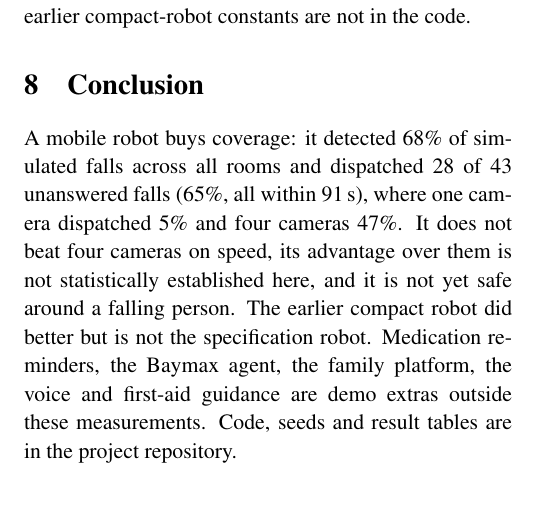
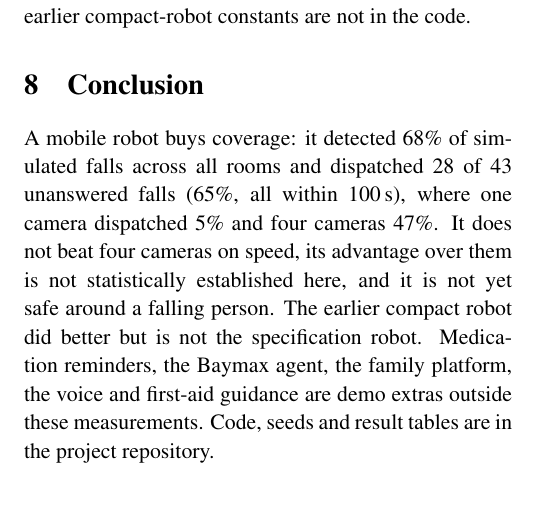
Before and after one commit to devanshi1308/companion_robot, a LaTeX paper (paper/paper.tex): part of page 4 of 4, cut so that both start at the same text. Compiled offline with pdfLaTeX.

Commit message:
fix(paper): every dispatch occurred inside 100 s (max 99.1 s), not 91 s
Co-Authored-By: Claude Sonnet 5.5 <noreply@anthropic.com>

```diff
--- a/paper/paper.tex
+++ b/paper/paper.tex
@@ -56,7 +56,7 @@ The robot is slower than four cameras wherever they see her: median 30.4 vs 3.8\
 \section{Limitations}
 (i) The robot fails the safety checks above and is not ready for real use. (ii) Motions are scripted from clinical descriptions, adult body, not patient data; the cardiac prodrome cues false-flag about half of normal trials and are not used for alerting. (iii) One apartment layout; thresholds were fitted on a 40-trial dev split and not changed on test. (iv) The 0.50\,m clearance bubble cannot be kept in 0.85\,m doors, so it is a speed rule. (v) The fixed-camera baseline is hardware-limited, and the earlier compact-robot constants are not in the code.
 \section{Conclusion}
-A mobile robot buys coverage: it detected 68\% of simulated falls across all rooms and dispatched 28 of 43 unanswered falls (65\%, all within 91\,s), where one camera dispatched 5\% and four cameras 47\%. It does not beat four cameras on speed, its advantage over them is not statistically established here, and it is not yet safe around a falling person. The earlier compact robot did better but is not the specification robot. Medication reminders, the Baymax agent, the family platform, the voice and first-aid guidance are demo extras outside these measurements. Code, seeds and result tables are in the project repository.
+A mobile robot buys coverage: it detected 68\% of simulated falls across all rooms and dispatched 28 of 43 unanswered falls (65\%, all within 100\,s), where one camera dispatched 5\% and four cameras 47\%. It does not beat four cameras on speed, its advantage over them is not statistically established here, and it is not yet safe around a falling person. The earlier compact robot did better but is not the specification robot. Medication reminders, the Baymax agent, the family platform, the voice and first-aid guidance are demo extras outside these measurements. Code, seeds and result tables are in the project repository.
 \begin{thebibliography}{9}\footnotesize
 \bibitem{nguyen}H.~Nguyen \emph{et al.}, ``Association between delays in time to bystander CPR and survival for witnessed cardiac arrest,'' \emph{Circ. Cardiovasc. Qual. Outcomes}, 2024, doi:10.1161/CIRCOUTCOMES.123.010116.
 \bibitem{tinetti}M.~E. Tinetti, W.-L. Liu, E.~B. Claus, ``Predictors and prognosis of inability to get up after falls among elderly persons,'' \emph{JAMA}, vol.~269, no.~1, pp.~65--69, 1993, doi:10.1001/jama.1993.03500010075035.
```
Also changed, not shown: paper/paper.pdf, paper/paper.tex (2 more changed lines).
